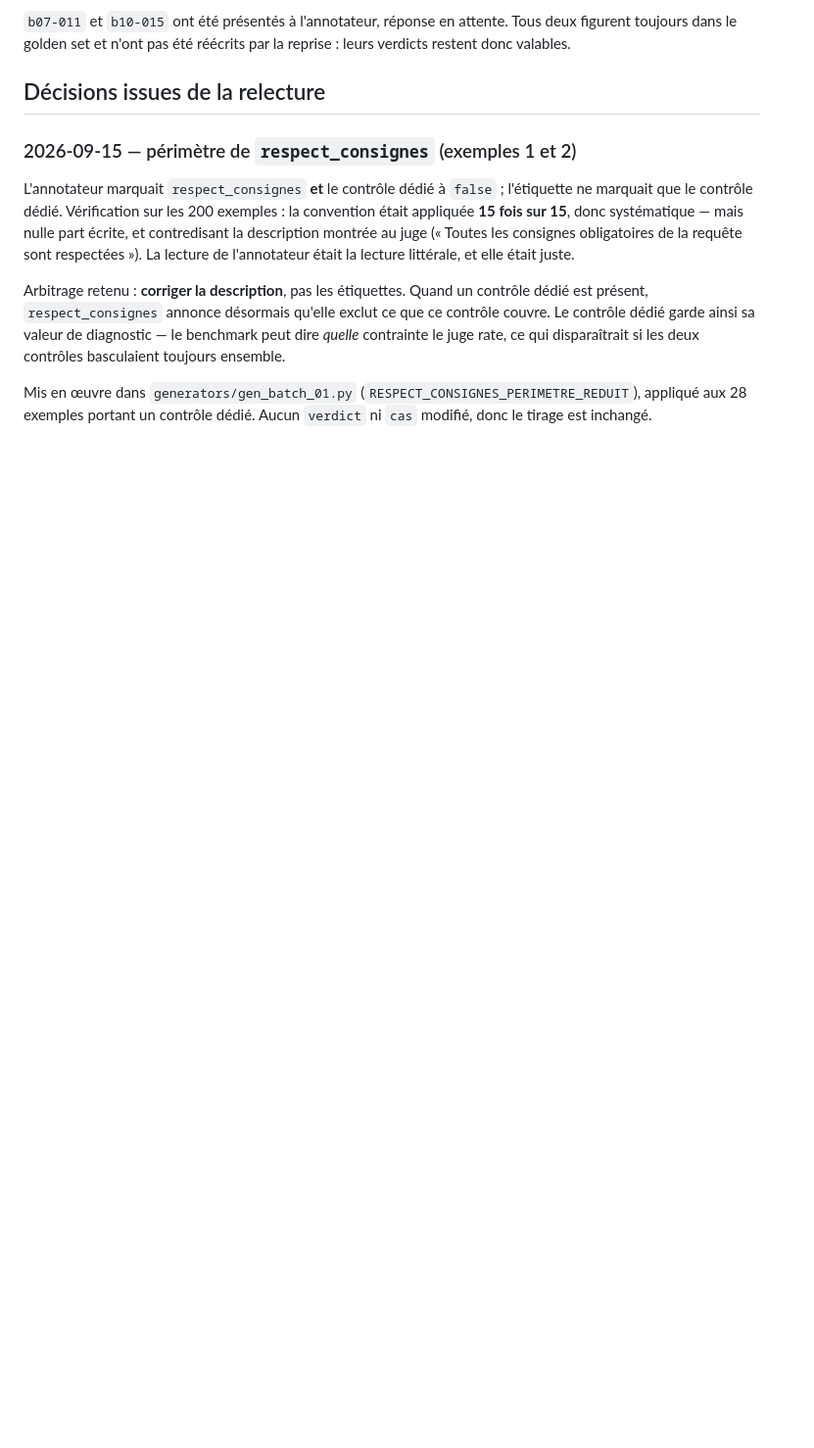
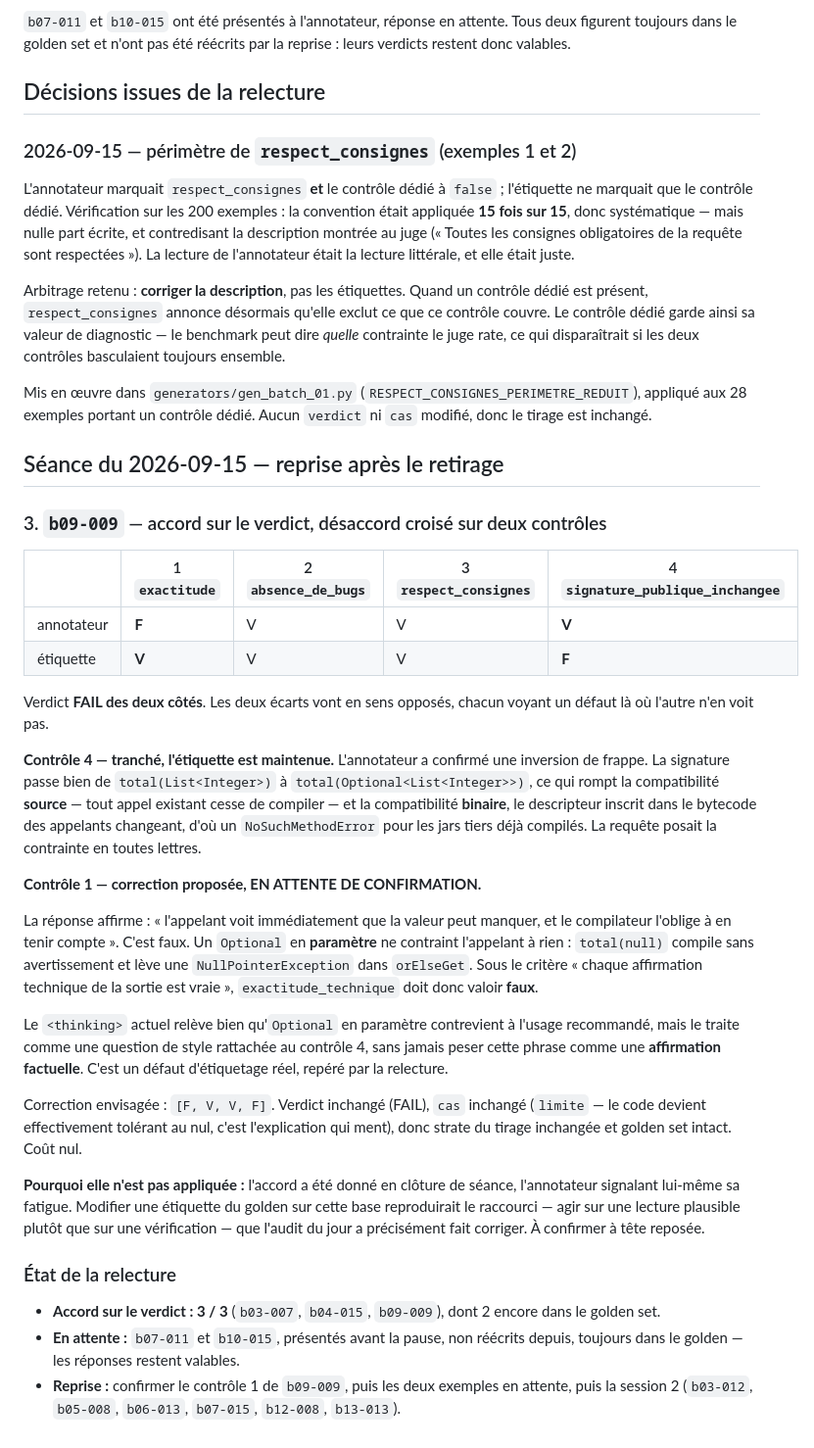
Before and after one commit to baretto-labs/llm-as-a-judge, a Markdown page: judge-finetune/data/REVUE_GOLDEN.md, the part around the change. Shown at 98% size. GitHub-like rendering; blank space fills up the shorter version.

Commit message:
Review b09-009: verdicts agree, two checks disagree in opposite directions
Annotator marked [F, V, V, V], the label says [V, V, V, F]. Both give FAIL, but
each side sees a defect the other does not.

Check 4 settled, label stands: the annotator confirmed a keying slip. The
signature really does change from total(List<Integer>) to
total(Optional<List<Integer>>), breaking source compatibility (existing calls
stop compiling) and binary compatibility (the descriptor in callers' bytecode
changes, so already-compiled third-party jars hit NoSuchMethodError). The request
stated the constraint explicitly.

Check 1 is a real labelling defect the review caught, and it is recorded as
pending rather than applied. The answer claims "le compilateur l'oblige à en
tenir compte", which is false for an Optional parameter: total(null) compiles
and NPEs inside orElseGet. Under "every technical claim is true",
exactitude_technique should be false. The current thinking notes that Optional-
as-parameter goes against recommended usage but treats it as style attached to
check 4, never weighing that sentence as a factual assertion.

Proposed: [F, V, V, F]. Verdict unchanged, cas unchanged (limite — the code does
become null-tolerant, it is the explanation that lies), so the stratum and the
golden set are untouched. Zero cost.

Not applied tonight: the agreement came as the annotator closed the session
citing fatigue. Changing a golden-set label on that basis would repeat the
shortcut this audit spent the day removing — acting on a plausible reading
instead of a verified one. To confirm with a clear head.

Running verdict agreement: 3/3, two of them still in the golden set.

Co-Authored-By: Claude Opus 5 <noreply@anthropic.com>

```diff
--- a/judge-finetune/data/REVUE_GOLDEN.md
+++ b/judge-finetune/data/REVUE_GOLDEN.md
@@ -75,3 +75,50 @@ disparaîtrait si les deux contrôles basculaient toujours ensemble.
 
 Mis en œuvre dans `generators/gen_batch_01.py` (`RESPECT_CONSIGNES_PERIMETRE_REDUIT`), appliqué aux 28
 exemples portant un contrôle dédié. Aucun `verdict` ni `cas` modifié, donc le tirage est inchangé.
+
+## Séance du 2026-09-15 — reprise après le retirage
+
+### 3. `b09-009` — accord sur le verdict, désaccord croisé sur deux contrôles
+
+| | 1 `exactitude` | 2 `absence_de_bugs` | 3 `respect_consignes` | 4 `signature_publique_inchangee` |
+|---|---|---|---|---|
+| annotateur | **F** | V | V | **V** |
+| étiquette | **V** | V | V | **F** |
+
+Verdict **FAIL des deux côtés**. Les deux écarts vont en sens opposés, chacun voyant un défaut là où
+l'autre n'en voit pas.
+
+**Contrôle 4 — tranché, l'étiquette est maintenue.** L'annotateur a confirmé une inversion de frappe. La
+signature passe bien de `total(List<Integer>)` à `total(Optional<List<Integer>>)`, ce qui rompt la
+compatibilité **source** — tout appel existant cesse de compiler — et la compatibilité **binaire**, le
+descripteur inscrit dans le bytecode des appelants changeant, d'où un `NoSuchMethodError` pour les jars
+tiers déjà compilés. La requête posait la contrainte en toutes lettres.
+
+**Contrôle 1 — correction proposée, EN ATTENTE DE CONFIRMATION.**
+
+La réponse affirme : « l'appelant voit immédiatement que la valeur peut manquer, et le compilateur
+l'oblige à en tenir compte ». C'est faux. Un `Optional` en **paramètre** ne contraint l'appelant à rien :
+`total(null)` compile sans avertissement et lève une `NullPointerException` dans `orElseGet`. Sous le
+critère « chaque affirmation technique de la sortie est vraie », `exactitude_technique` doit donc valoir
+**faux**.
+
+Le `<thinking>` actuel relève bien qu'`Optional` en paramètre contrevient à l'usage recommandé, mais le
+traite comme une question de style rattachée au contrôle 4, sans jamais peser cette phrase comme une
+**affirmation factuelle**. C'est un défaut d'étiquetage réel, repéré par la relecture.
+
+Correction envisagée : `[F, V, V, F]`. Verdict inchangé (FAIL), `cas` inchangé (`limite` — le code devient
+effectivement tolérant au nul, c'est l'explication qui ment), donc strate du tirage inchangée et golden set
+intact. Coût nul.
+
+**Pourquoi elle n'est pas appliquée :** l'accord a été donné en clôture de séance, l'annotateur signalant
+lui-même sa fatigue. Modifier une étiquette du golden sur cette base reproduirait le raccourci — agir sur
+une lecture plausible plutôt que sur une vérification — que l'audit du jour a précisément fait corriger.
+À confirmer à tête reposée.
+
+### État de la relecture
+
+- **Accord sur le verdict : 3 / 3** (`b03-007`, `b04-015`, `b09-009`), dont 2 encore dans le golden set.
+- **En attente :** `b07-011` et `b10-015`, présentés avant la pause, non réécrits depuis, toujours dans le
+  golden — les réponses restent valables.
+- **Reprise :** confirmer le contrôle 1 de `b09-009`, puis les deux exemples en attente, puis la session 2
+  (`b03-012`, `b05-008`, `b06-013`, `b07-015`, `b12-008`, `b13-013`).
```
